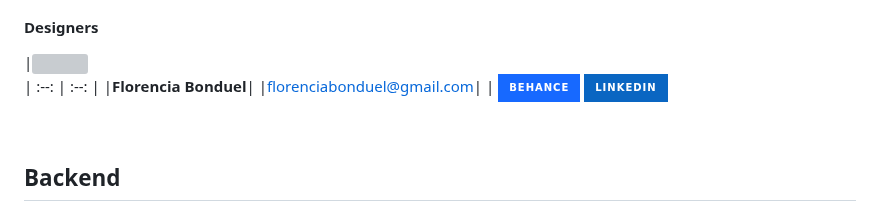
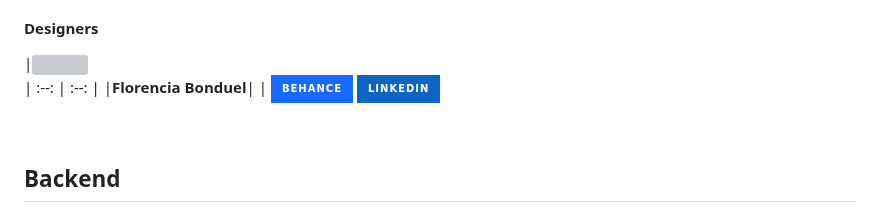
Before and after one commit to No-Country/s12-14-t-java-react, a Markdown page: README.md, the part around one of its changes. Drawn GitHub-style; badges without logos; grey boxes are pictures that could not be loaded.

```diff
--- a/README.md
+++ b/README.md
@@ -58,7 +55,6 @@ El sistema permite al usuario:
 |<img style="width: 200px" src="https://media.licdn.com/dms/image/D4D35AQFIzLTxChoeKQ/profile-framedphoto-shrink_400_400/0/1675819462626?e=1703757600&v=beta&t=CCuS-mkQjOOjgeMyBWrsIl0Oq9EOQyP2j3ivnnYUICA">
 | :--: | :--: |
 |**Florencia Bonduel**|
-|florenciabonduel@gmail.com|
 | [![Behance](https://img.shields.io/badge/Behance-1769FF?style=for-the-badge&logo=Behance&logoColor=white)](https://www.behance.net/vaninarestelli) [![LinkedIn](https://img.shields.io/badge/LinkedIn-0A66C2?style=for-the-badge&logo=LinkedIn&logoColor=white)](https://www.linkedin.com/in/florencia-bonduel-5b2398226/)
 
 <br></br>
```
Also changed, not shown: other parts of README.md (+1 -4 lines).
